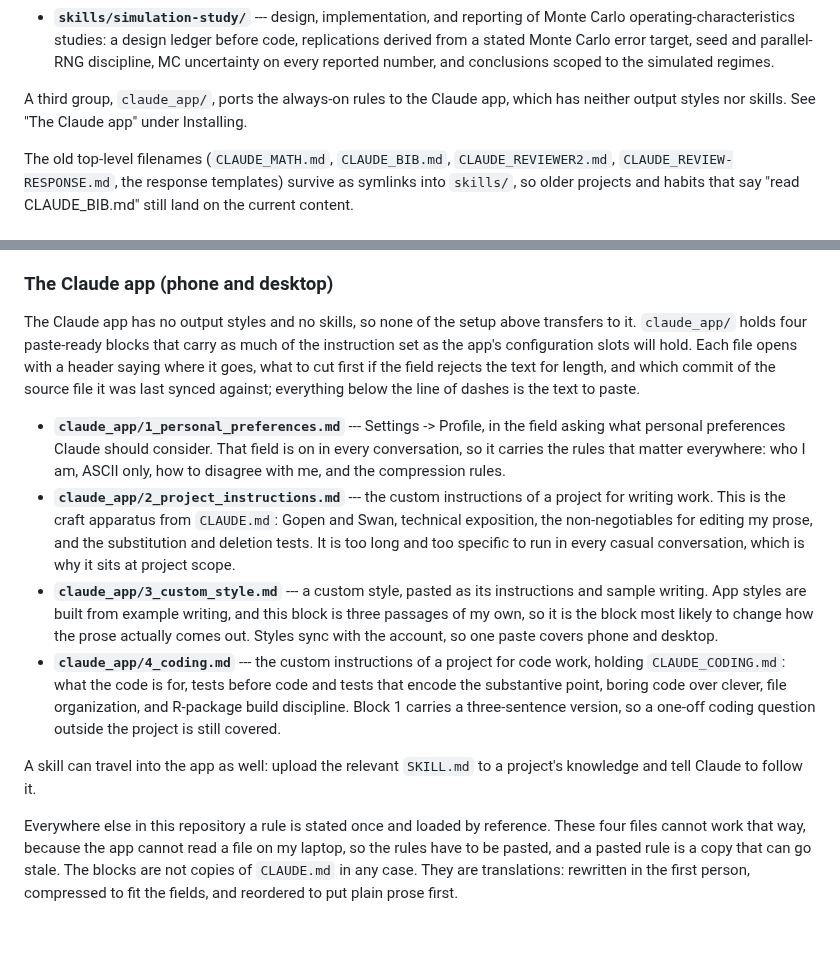
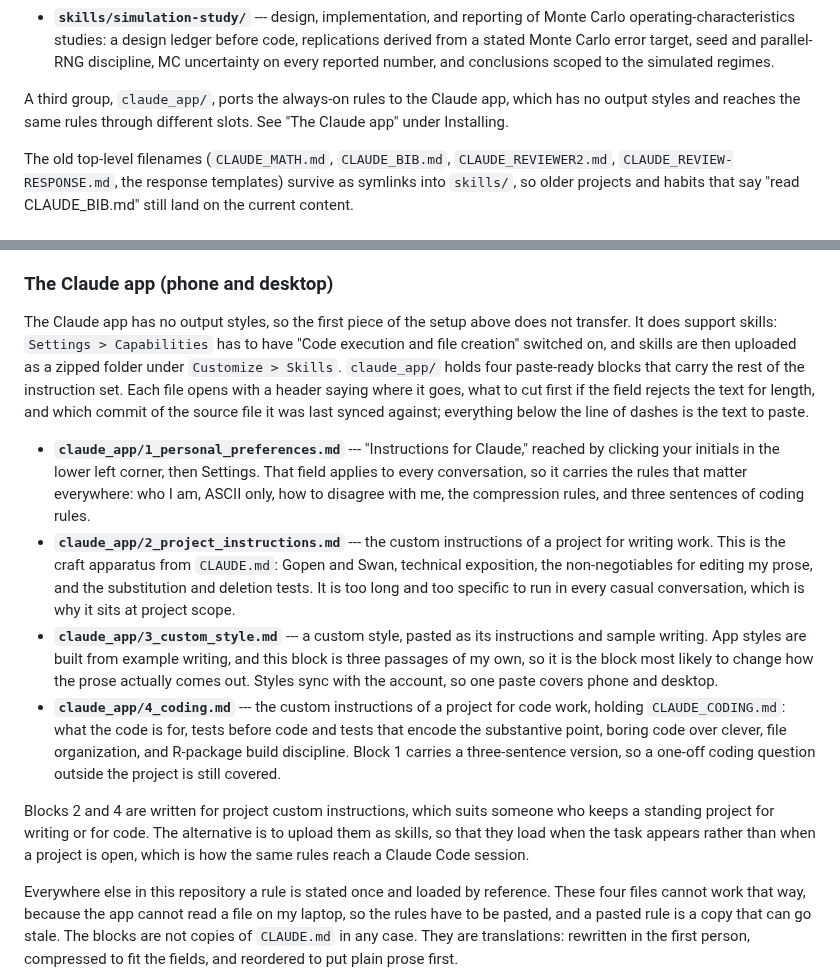
Before and after one commit to bowers-illinois-edu/ai_workflow, a Markdown page: README.md, 2 parts joined by grey strips. GitHub-like rendering; blank space fills up the shorter version.

Commit message:
Correct the Claude app destinations in block 1 and the README
The always-on field is now labelled "Instructions for Claude" and is reached
from the initials in the lower left corner, not from Settings -> Profile. The
README also claimed the app has no skills. It has them: Settings > Capabilities
enables code execution, and Customize > Skills takes a zipped skill folder.

Co-Authored-By: Claude Opus 5 <noreply@anthropic.com>
Claude-Session: https://claude.ai/code/session_0124ereLaUgjHDqHcQBEu6WX

```diff
--- a/README.md
+++ b/README.md
@@ -74,7 +74,7 @@ or when the skill is invoked by name (`/math`, `/verify-citations`,
   parallel-RNG discipline, MC uncertainty on every reported number, and
   conclusions scoped to the simulated regimes.
 
-A third group, `claude_app/`, ports the always-on rules to the Claude app, which has neither output styles nor skills. See "The Claude app" under Installing.
+A third group, `claude_app/`, ports the always-on rules to the Claude app, which has no output styles and reaches the same rules through different slots. See "The Claude app" under Installing.
 
 The old top-level filenames (`CLAUDE_MATH.md`, `CLAUDE_BIB.md`, `CLAUDE_REVIEWER2.md`, `CLAUDE_REVIEW-RESPONSE.md`, the response templates) survive as symlinks into `skills/`, so older projects and habits that say "read CLAUDE_BIB.md" still land on the current content.
 
@@ -132,17 +132,20 @@ A project repo carries its own `CLAUDE.md` (auto-loaded by Claude Code when work
 
 ### The Claude app (phone and desktop)
 
-The Claude app has no output styles and no skills, so none of the setup above
-transfers to it. `claude_app/` holds four paste-ready blocks that carry as much
-of the instruction set as the app's configuration slots will hold. Each file
-opens with a header saying where it goes, what to cut first if the field rejects
-the text for length, and which commit of the source file it was last synced
-against; everything below the line of dashes is the text to paste.
+The Claude app has no output styles, so the first piece of the setup above does
+not transfer. It does support skills: `Settings > Capabilities` has to have
+"Code execution and file creation" switched on, and skills are then uploaded as
+a zipped folder under `Customize > Skills`. `claude_app/` holds four
+paste-ready blocks that carry the rest of the instruction set. Each file opens
+with a header saying where it goes, what to cut first if the field rejects the
+text for length, and which commit of the source file it was last synced against;
+everything below the line of dashes is the text to paste.
 
-- **`claude_app/1_personal_preferences.md`** --- Settings -> Profile, in the
-  field asking what personal preferences Claude should consider. That field is
-  on in every conversation, so it carries the rules that matter everywhere: who
-  I am, ASCII only, how to disagree with me, and the compression rules.
+- **`claude_app/1_personal_preferences.md`** --- "Instructions for Claude,"
+  reached by clicking your initials in the lower left corner, then Settings.
+  That field applies to every conversation, so it carries the rules that matter
+  everywhere: who I am, ASCII only, how to disagree with me, the compression
+  rules, and three sentences of coding rules.
 - **`claude_app/2_project_instructions.md`** --- the custom instructions of a
   project for writing work. This is the craft apparatus from `CLAUDE.md`: Gopen
   and Swan, technical exposition, the non-negotiables for editing my prose, and
@@ -159,8 +162,10 @@ against; everything below the line of dashes is the text to paste.
   organization, and R-package build discipline. Block 1 carries a three-sentence
   version, so a one-off coding question outside the project is still covered.
 
-A skill can travel into the app as well: upload the relevant `SKILL.md` to a
-project's knowledge and tell Claude to follow it.
+Blocks 2 and 4 are written for project custom instructions, which suits someone
+who keeps a standing project for writing or for code. The alternative is to
+upload them as skills, so that they load when the task appears rather than when
+a project is open, which is how the same rules reach a Claude Code session.
 
 Everywhere else in this repository a rule is stated once and loaded by
 reference. These four files cannot work that way, because the app cannot read a
```
Also changed, not shown: claude_app/1_personal_preferences.md (+8 -6 lines).
